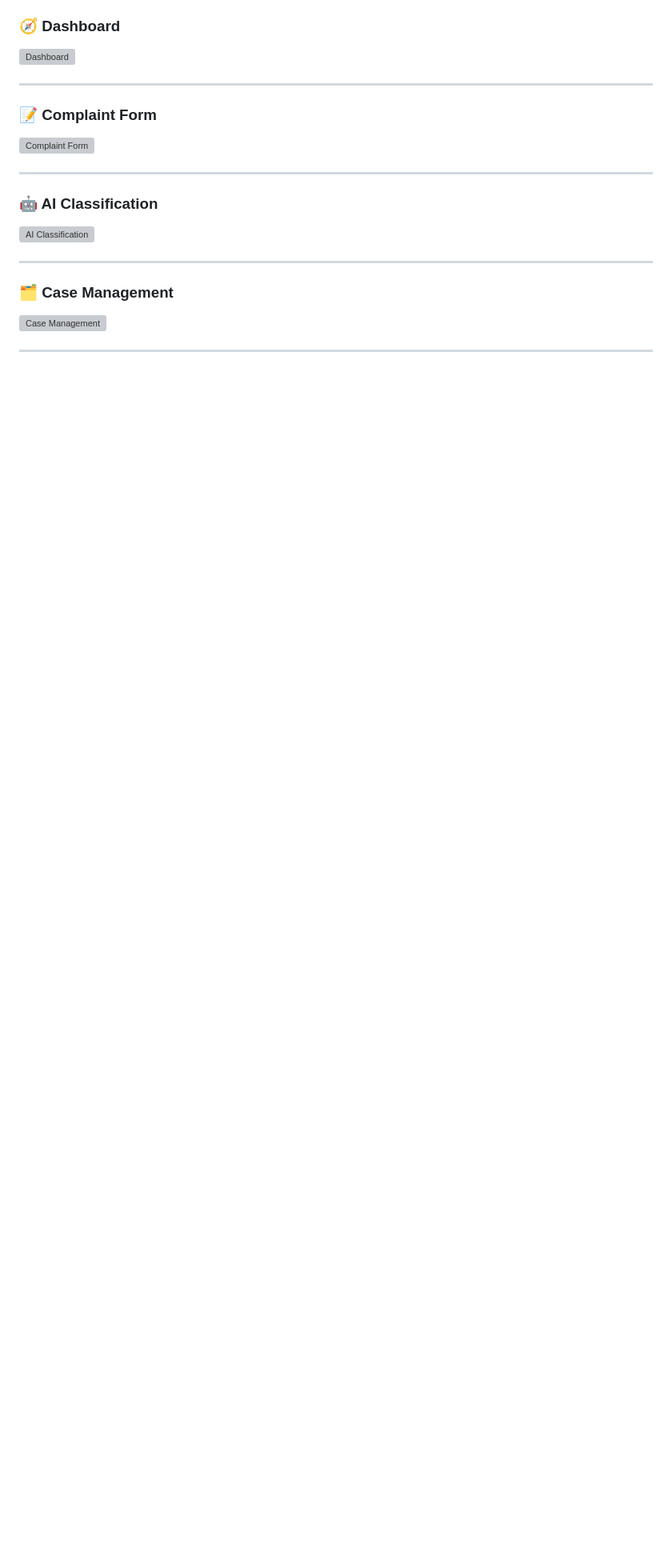
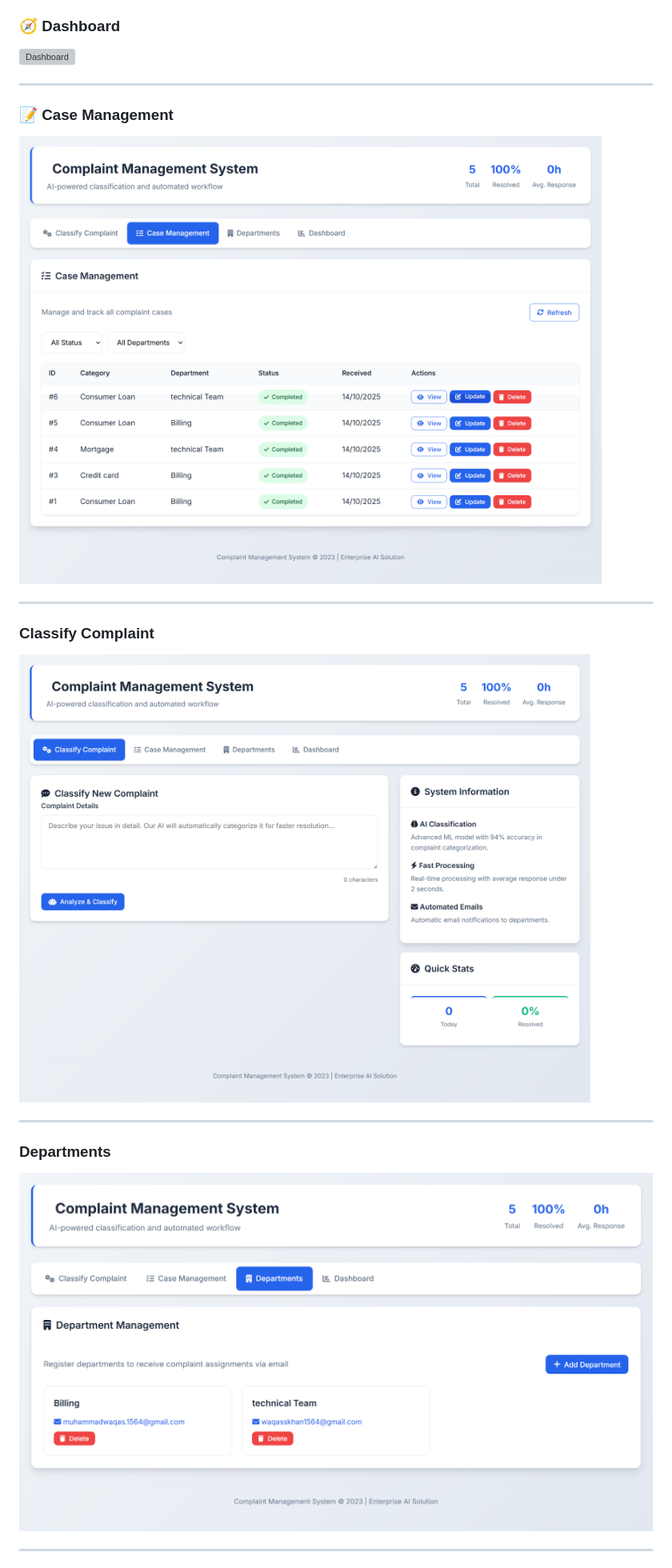
Before and after one commit to waqas-gul/Ai-Powered-Complaint-Management-System-main, a Markdown page: README.md, the part around one of its changes. Shown at 80% size. Rendered like a GitHub page; pictures changed too: screenshots/Case_Management.png (added), screenshots/Classify_Complaint.png (added), screenshots/Departments.png (added); blank space fills up the shorter version; grey boxes are pictures that could not be loaded.

```diff
--- a/README.md
+++ b/README.md
@@ -72,18 +72,18 @@ Take a look at the **AI-Powered Complaint Management System** 👇
 
 ---
 
-### 📝 Complaint Form
-![Complaint Form](screenshots/complaint_form.png)
+### 📝 Case Management
+![Complaint Form](screenshots/Case_Management.png)
 
 ---
 
-### 🤖 AI Classification
-![AI Classification](screenshots/ai_classification.png)
+###  Classify Complaint
+![AI Classification](screenshots/Classify_Complaint.png)
 
 ---
 
-### 🗂️ Case Management
-![Case Management](screenshots/case_management.png)
+###  Departments
+![Case Management](screenshots/Departments.png)
 
 ---
 
```
Also changed, not shown: other parts of README.md (+2 -2 lines), screenshots/Dashboard.png (added), screenshots/delete.png (added).
